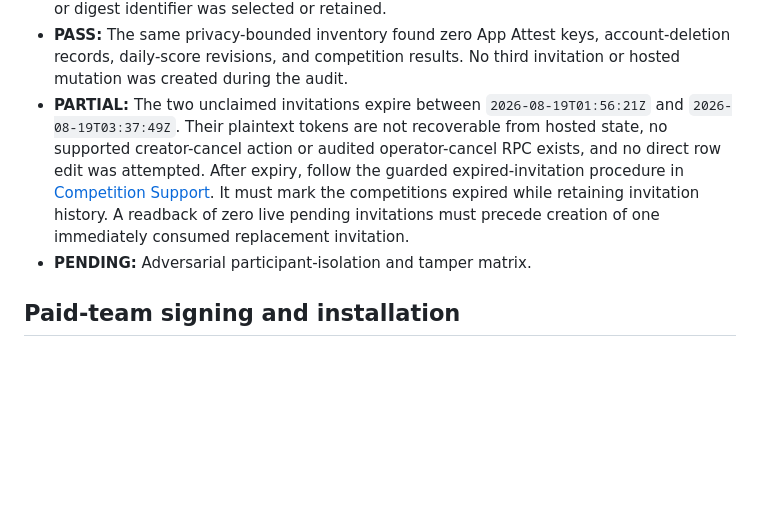
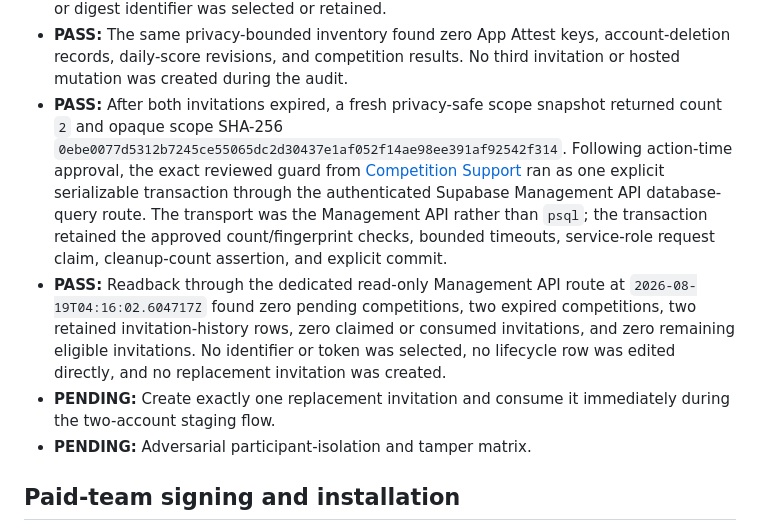
Before and after one commit to narenyenuganti/health-comp, a Markdown page: docs/release/production-beta-checklist.md, the part around the change. GitHub-like rendering; blank space fills up the shorter version.

Commit message:
docs(release): record staging invitation cleanup

```diff
--- a/docs/release/production-beta-checklist.md
+++ b/docs/release/production-beta-checklist.md
@@ -149,15 +149,24 @@ Status meanings:
 - **PASS:** The same privacy-bounded inventory found zero App Attest keys,
   account-deletion records, daily-score revisions, and competition results.
   No third invitation or hosted mutation was created during the audit.
-- **PARTIAL:** The two unclaimed invitations expire between
-  `2026-08-19T01:56:21Z` and `2026-08-19T03:37:49Z`. Their plaintext tokens are
-  not recoverable from hosted state, no supported creator-cancel action or
-  audited operator-cancel RPC exists, and no direct row edit was attempted.
-  After expiry, follow the guarded expired-invitation procedure in
-  [Competition Support](../runbooks/competition-support.md#supported-operator-actions).
-  It must mark the competitions expired while retaining invitation history. A
-  readback of zero live pending invitations must precede creation of one
-  immediately consumed replacement invitation.
+- **PASS:** After both invitations expired, a fresh privacy-safe scope snapshot
+  returned count `2` and opaque scope SHA-256
+  `0ebe0077d5312b7245ce55065dc2d30437e1af052f14ae98ee391af92542f314`.
+  Following action-time approval, the exact reviewed guard from
+  [Competition Support](../runbooks/competition-support.md#supported-operator-actions)
+  ran as one explicit serializable transaction through the authenticated
+  Supabase Management API database-query route. The transport was the
+  Management API rather than `psql`; the transaction retained the approved
+  count/fingerprint checks, bounded timeouts, service-role request claim,
+  cleanup-count assertion, and explicit commit.
+- **PASS:** Readback through the dedicated read-only Management API route at
+  `2026-08-19T04:16:02.604717Z` found zero pending competitions, two expired
+  competitions, two retained invitation-history rows, zero claimed or consumed
+  invitations, and zero remaining eligible invitations. No identifier or token
+  was selected, no lifecycle row was edited directly, and no replacement
+  invitation was created.
+- **PENDING:** Create exactly one replacement invitation and consume it
+  immediately during the two-account staging flow.
 - **PENDING:** Adversarial participant-isolation and tamper matrix.
 
 ## Paid-team signing and installation
```
Also changed, not shown: docs/release/production-beta-evidence.md (+13 -17 lines).
